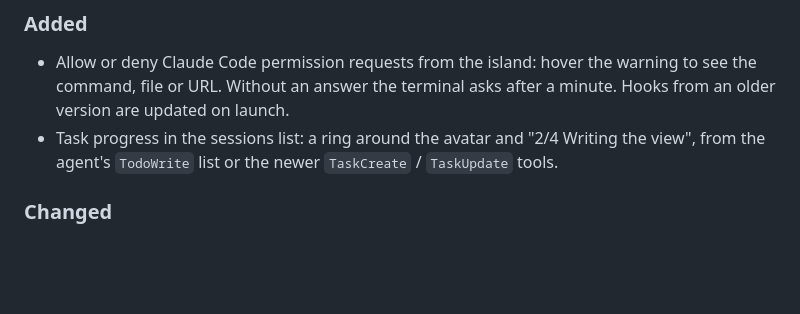
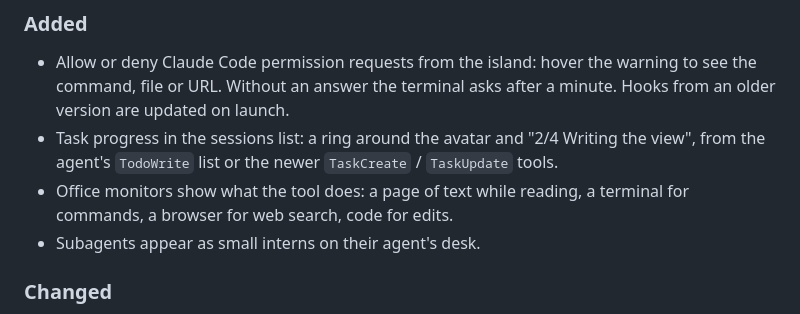
Before and after one commit to asykixd/spectrum, a Markdown page: CHANGELOG.md, the part around the change. GitHub-like rendering; blank space fills up the shorter version.

```diff
--- a/CHANGELOG.md
+++ b/CHANGELOG.md
@@ -13,6 +13,9 @@ All notable changes to this project are documented here. The format follows
   version are updated on launch.
 - Task progress in the sessions list: a ring around the avatar and "2/4 Writing the view", from
   the agent's `TodoWrite` list or the newer `TaskCreate` / `TaskUpdate` tools.
+- Office monitors show what the tool does: a page of text while reading, a terminal for
+  commands, a browser for web search, code for edits.
+- Subagents appear as small interns on their agent's desk.
 
 ### Changed
 
```
Also changed, not shown: README.md (+2 -1 lines), ROADMAP.md (+2 -2 lines), docs/screenshots/agents-office-night.png, docs/screenshots/agents-office.png, 5 other files.
